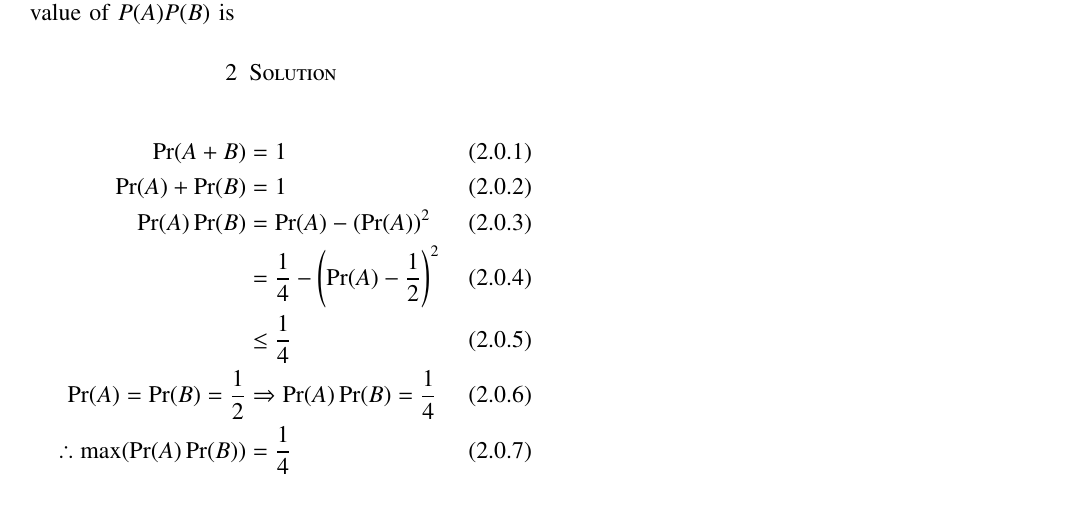
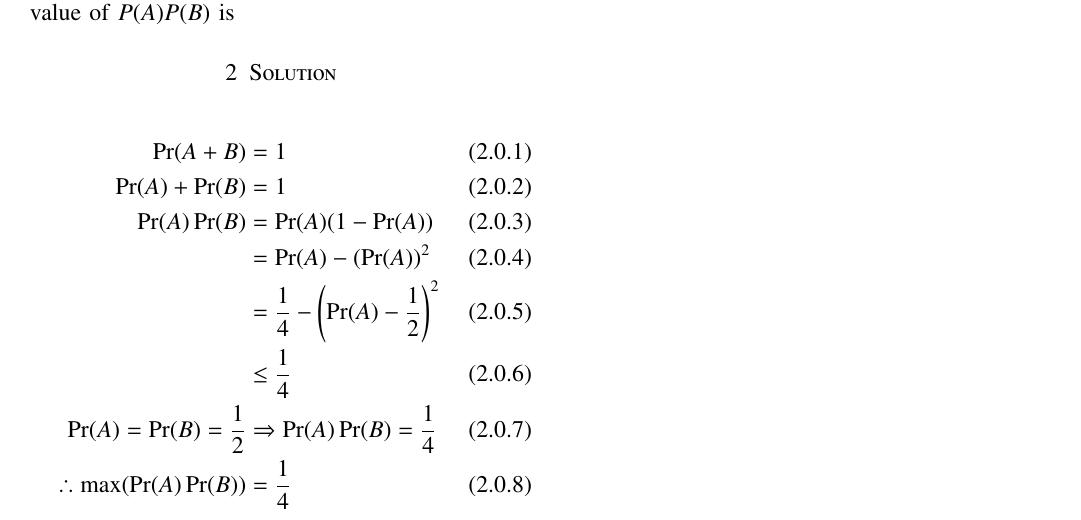
Before and after one commit to Gautham-Bellamkonda/AI1103, a LaTeX problem sheet (Assignment4/Assignment4.tex): part of the page, cut so that both start at the same text. Compiled offline with pdfLaTeX.

Commit message:
Added an equation

```diff
--- a/Assignment4/Assignment4.tex
+++ b/Assignment4/Assignment4.tex
@@ -146,7 +146,8 @@ Let $S$ be a sample space and two mutually exclusive events $A$ and $B$ be such
 \begin{align}
 \Pr(A+B) &= 1\\
 \Pr(A) + \Pr(B) &= 1 \\
-\Pr(A)\Pr(B) &= \Pr(A) - (\Pr(A))^2\\
+\Pr(A)\Pr(B) &= \Pr(A) (1 - \Pr(A))\\
+&= \Pr(A) - (\Pr(A))^2\\
 &= \dfrac{1}{4} - \left( \Pr(A) - \dfrac{1}{2} \right)^2 \\
 &\leq \dfrac{1}{4}\\
 \Pr(A) = \Pr(B) = \dfrac{1}{2} &\Rightarrow \Pr(A)\Pr(B) = \dfrac{1}{4}\\ \therefore \text{max}(\Pr(A)\Pr(B)) &= \dfrac{1}{4}
```
Also changed, not shown: Assignment4/Assignment4.pdf.
